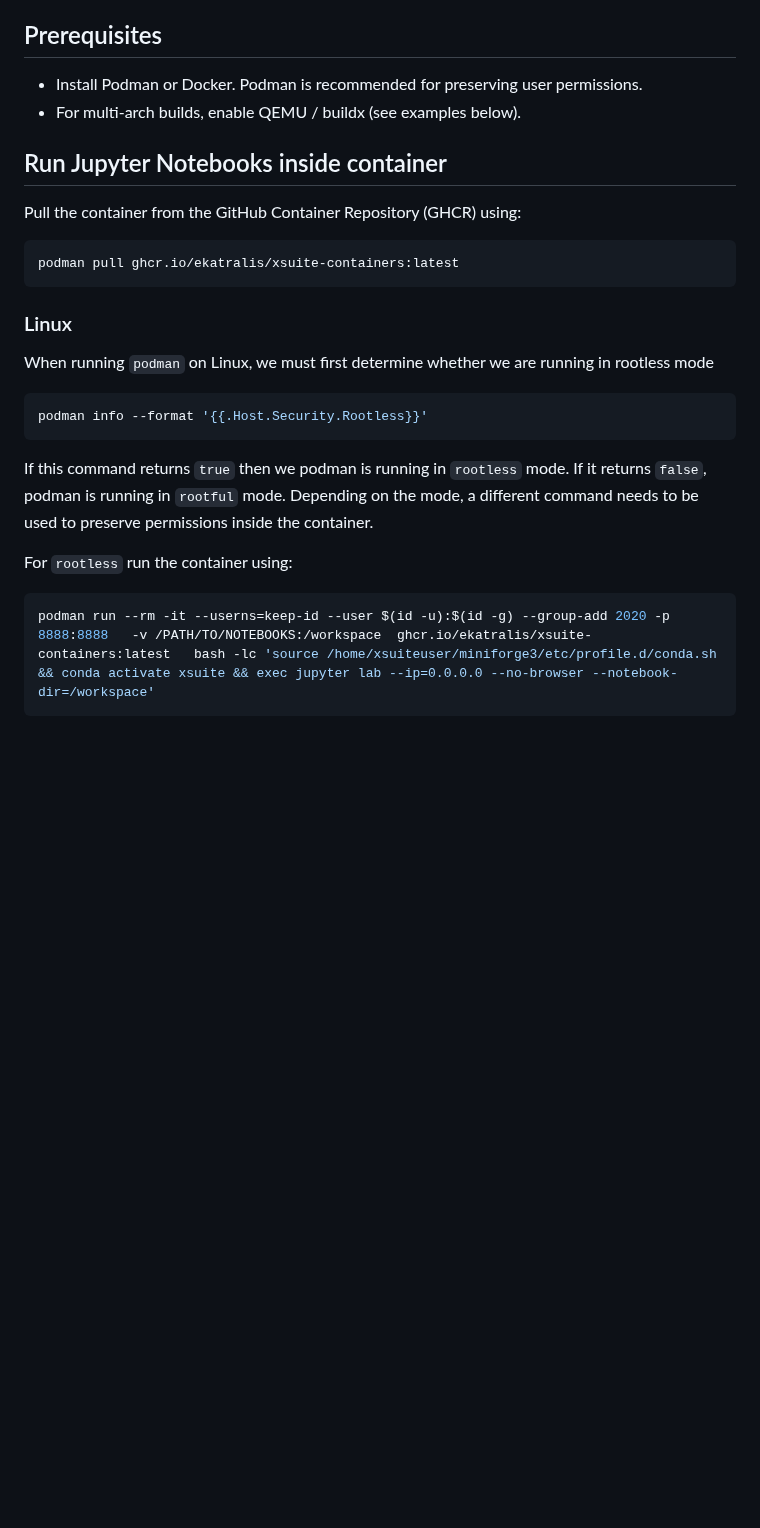
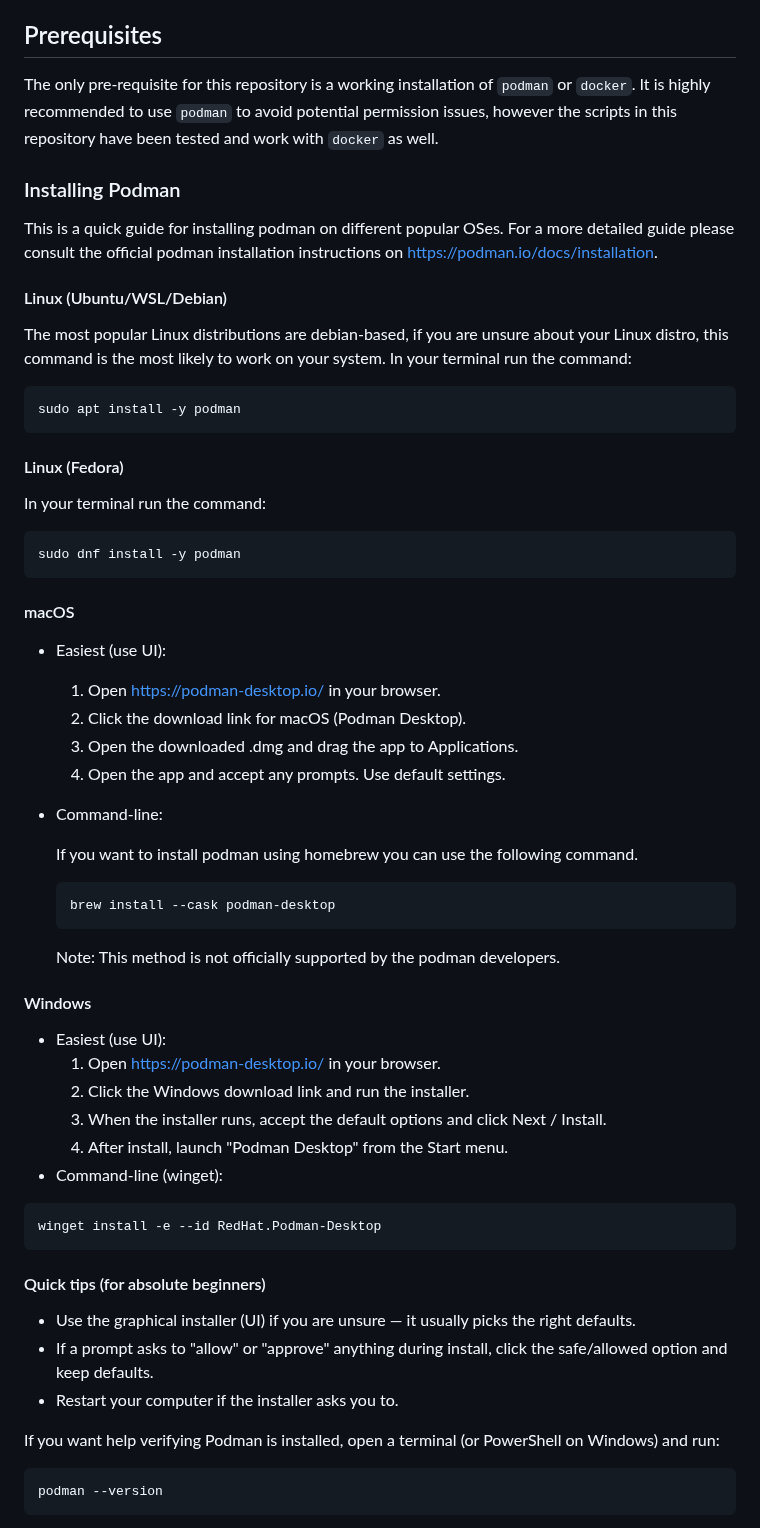
Before and after one commit to ekatralis/xsuite-containers, a Markdown page: README.md, the part around one of its changes. GitHub-like rendering; blank space fills up the shorter version.

````diff
--- a/README.md
+++ b/README.md
@@ -5,22 +5,55 @@ This repository provides Docker/Podman container definitions to create consisten
 **Purpose:** Provide a repeatable, cross-platform container that ships a conda-based `xsuite` environment and can be run interactively to host Jupyter Lab sessions for tutorials.
 
 ## Prerequisites
-- Install Podman or Docker. Podman is recommended for preserving user permissions.
-- For multi-arch builds, enable QEMU / buildx (see examples below).
+The only pre-requisite for this repository is a working installation of `podman` or `docker`. It is highly recommended to use `podman` to avoid potential permission issues, however the scripts in this repository have been tested and work with `docker` as well.
 
-## Run Jupyter Notebooks inside container
-Pull the container from the GitHub Container Repository (GHCR) using:
+### Installing Podman
+
+This is a quick guide for installing podman on different popular OSes. For a more detailed guide please consult the official podman installation instructions on https://podman.io/docs/installation.
+
+#### Linux (Ubuntu/WSL/Debian)
+The most popular Linux distributions are debian-based, if you are unsure about your Linux distro, this command is the most likely to work on your system. In your terminal run the command:
 ```bash
-podman pull ghcr.io/ekatralis/xsuite-containers:latest
+sudo apt install -y podman
 ```
-### Linux
-When running `podman` on Linux, we must first determine whether we are running in rootless mode
+
+#### Linux (Fedora)
+In your terminal run the command:
 ```bash
-podman info --format '{{.Host.Security.Rootless}}'
+sudo dnf install -y podman
 ```
-If this command returns `true` then we podman is running in `rootless` mode. If it returns `false`, podman is running in `rootful` mode. Depending on the mode, a different command needs to be used to preserve permissions inside the container.
 
-For `rootless` run the container using:
+#### macOS
+- Easiest (use UI):
+	1. Open https://podman-desktop.io/ in your browser.
+	2. Click the download link for macOS (Podman Desktop).
+	3. Open the downloaded .dmg and drag the app to Applications.
+	4. Open the app and accept any prompts. Use default settings.
+- Command-line:
+
+    If you want to install podman using homebrew you can use the following command.
+    ```bash
+    brew install --cask podman-desktop
+    ```
+    Note: This method is not officially supported by the podman developers.
+
+#### Windows
+- Easiest (use UI):
+	1. Open https://podman-desktop.io/ in your browser.
+	2. Click the Windows download link and run the installer.
+	3. When the installer runs, accept the default options and click Next / Install.
+	4. After install, launch "Podman Desktop" from the Start menu.
+- Command-line (winget):
+```powershell
+winget install -e --id RedHat.Podman-Desktop
+```
+
+#### Quick tips (for absolute beginners)
+- Use the graphical installer (UI) if you are unsure — it usually picks the right defaults.
+- If a prompt asks to "allow" or "approve" anything during install, click the safe/allowed option and keep defaults.
+- Restart your computer if the installer asks you to.
+
+If you want help verifying Podman is installed, open a terminal (or PowerShell on Windows) and run:
 ```bash
-podman run --rm -it --userns=keep-id --user $(id -u):$(id -g) --group-add 2020 -p 8888:8888   -v /PATH/TO/NOTEBOOKS:/workspace  ghcr.io/ekatralis/xsuite-containers:latest   bash -lc 'source /home/xsuiteuser/miniforge3/etc/profile.d/conda.sh && conda activate xsuite && exec jupyter lab --ip=0.0.0.0 --no-browser --notebook-dir=/workspace'
+podman --version
 ```
````
Also changed, not shown: other parts of README.md (+112 -17 lines), DEV.md (added, +54 -0 lines), docs/TESTS.md (renamed from TESTS.md), docs/UNIFY.md (renamed from UNIFY.md), docs/podman_machine_status.png (added).
